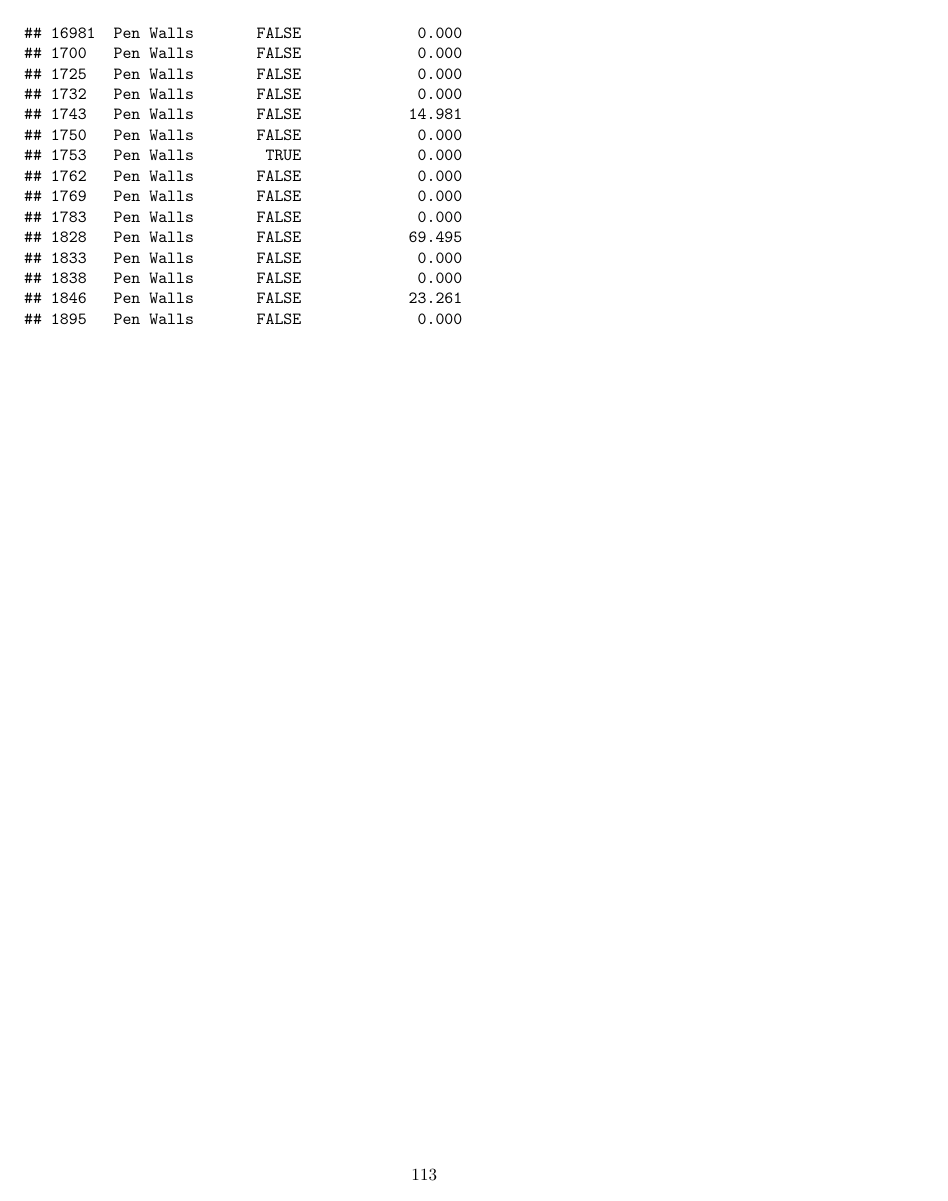
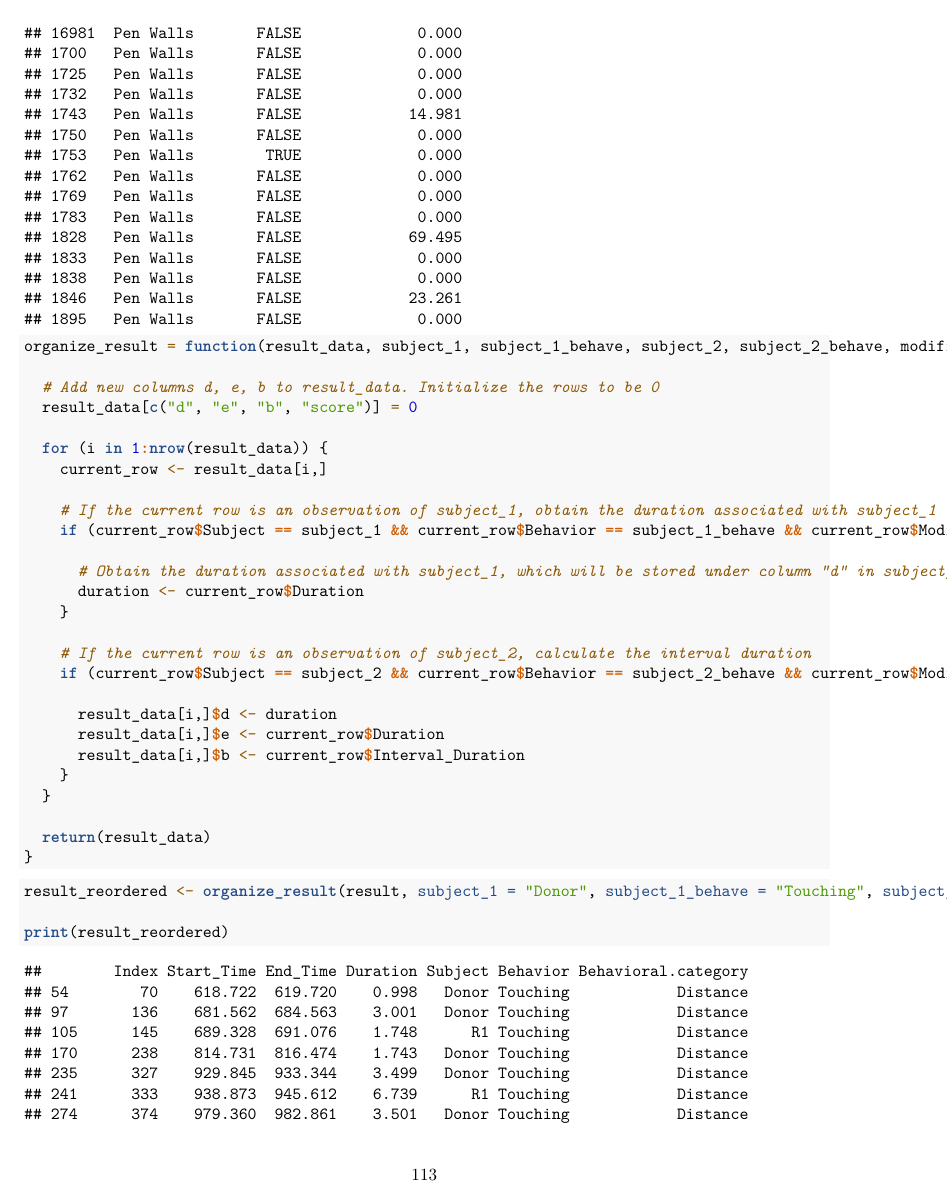
Before and after one commit to Lakdawala-Lab/Flying-Ferrets, an R Markdown document (Functions.Rmd): page 113 of 113 before the commit and page 113 of 125 after it. Rendered offline with R 4.5, knitr and Pandoc, then LaTeX, with nearby package versions.

Commit message:
Add organize_result and compute_score functions

````diff
--- a/Functions.Rmd
+++ b/Functions.Rmd
@@ -227,3 +227,41 @@ result <- duration_function(filtered_data, subject_1 = "Donor", subject_1_behave
 # Print the result
 print(result)
 ```
+
+```{r}
+organize_result = function(result_data, subject_1, subject_1_behave, subject_2, subject_2_behave, modifier){
+
+  # Add new columns d, e, b to result_data. Initialize the rows to be 0
+  result_data[c("d", "e", "b", "score")] = 0
+
+  for (i in 1:nrow(result_data)) {
+    current_row <- result_data[i,]
+
+    # If the current row is an observation of subject_1, obtain the duration associated with subject_1
+    if (current_row$Subject == subject_1 && current_row$Behavior == subject_1_behave && current_row$Modifier == modifier) {
+
+      # Obtain the duration associated with subject_1, which will be stored under column "d" in subject_2's row
+      duration <- current_row$Duration
+    }
+
+    # If the current row is an observation of subject_2, calculate the interval duration
+    if (current_row$Subject == subject_2 && current_row$Behavior == subject_2_behave && current_row$Modifier == modifier) {
+
+      result_data[i,]$d <- duration
+      result_data[i,]$e <- current_row$Duration
+      result_data[i,]$b <- current_row$Interval_Duration
+    }
+  }
+
+  return(result_data)
+}
+```
+
+
+```{r}
+result_reordered <- organize_result(result, subject_1 = "Donor", subject_1_behave = "Touching", subject_2 = "R1", subject_2_behave = "Touching", modifier = "Pen Walls")
+
+print(result_reordered)
+```
+
+```{r}
````
Also changed, not shown: Functions.Rmd (23 more changed lines), 2 other files.
